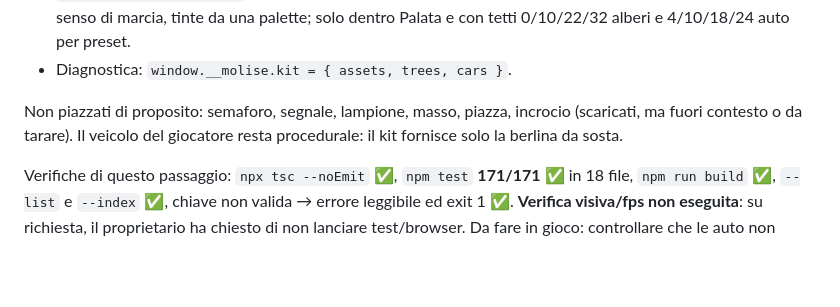
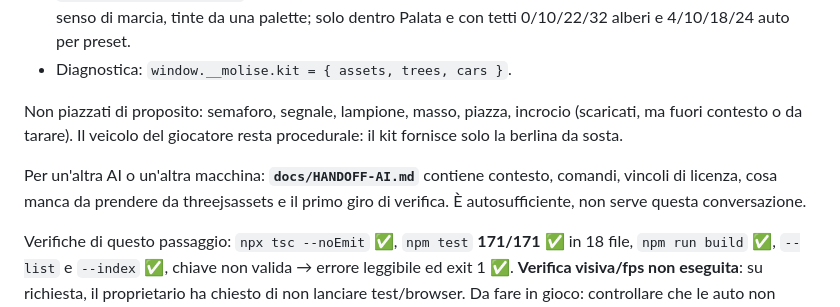
Before and after one commit to psiep8/molise-openworld, a Markdown page: HANDOFF.md, the part around the change. GitHub-like rendering; blank space fills up the shorter version.

```diff
--- a/HANDOFF.md
+++ b/HANDOFF.md
@@ -668,6 +668,10 @@ Non piazzati di proposito: semaforo, segnale, lampione, masso, piazza, incrocio
 (scaricati, ma fuori contesto o da tarare). Il veicolo del giocatore resta
 procedurale: il kit fornisce solo la berlina da sosta.
 
+Per un'altra AI o un'altra macchina: **`docs/HANDOFF-AI.md`** contiene contesto,
+comandi, vincoli di licenza, cosa manca da prendere da threejsassets e il primo
+giro di verifica. È autosufficiente, non serve questa conversazione.
+
 Verifiche di questo passaggio: `npx tsc --noEmit` ✅, `npm test` **171/171** ✅ in
 18 file, `npm run build` ✅, `--list` e `--index` ✅, chiave non valida → errore
 leggibile ed exit 1 ✅. **Verifica visiva/fps non eseguita**: su richiesta, il
```
Also changed, not shown: docs/HANDOFF-AI.md (added, +333 -0 lines).
